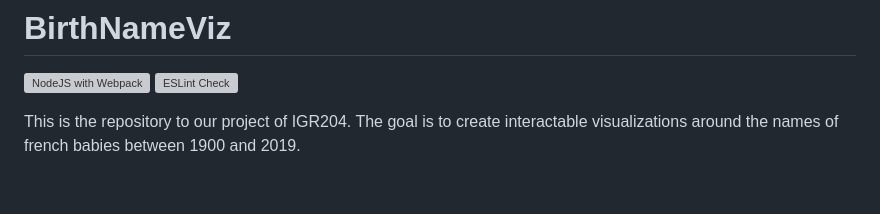
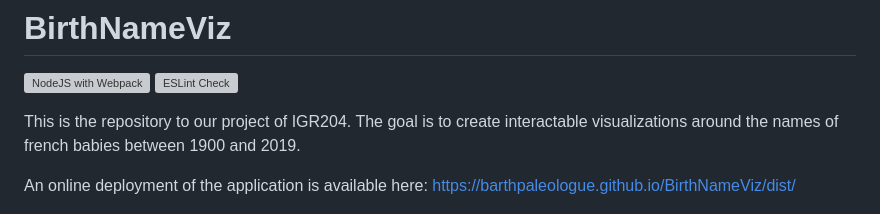
Before and after one commit to BarthPaleologue/BirthNameViz, a Markdown page: README.md, the part around the change. Rendered like a GitHub page; blank space fills up the shorter version; grey boxes are pictures that could not be loaded.

```diff
--- a/README.md
+++ b/README.md
@@ -4,6 +4,8 @@
 [![ESLint Check](https://github.com/BarthPaleologue/BirthNameViz/actions/workflows/main.yml/badge.svg)](https://github.com/BarthPaleologue/BirthNameViz/actions/workflows/main.yml)
 
 This is the repository to our project of IGR204. The goal is to create interactable visualizations around the names of french babies between 1900 and 2019.
+
+An online deployment of the application is available here: https://barthpaleologue.github.io/BirthNameViz/dist/
 
 ![Interactive map](image.png)
 
```
